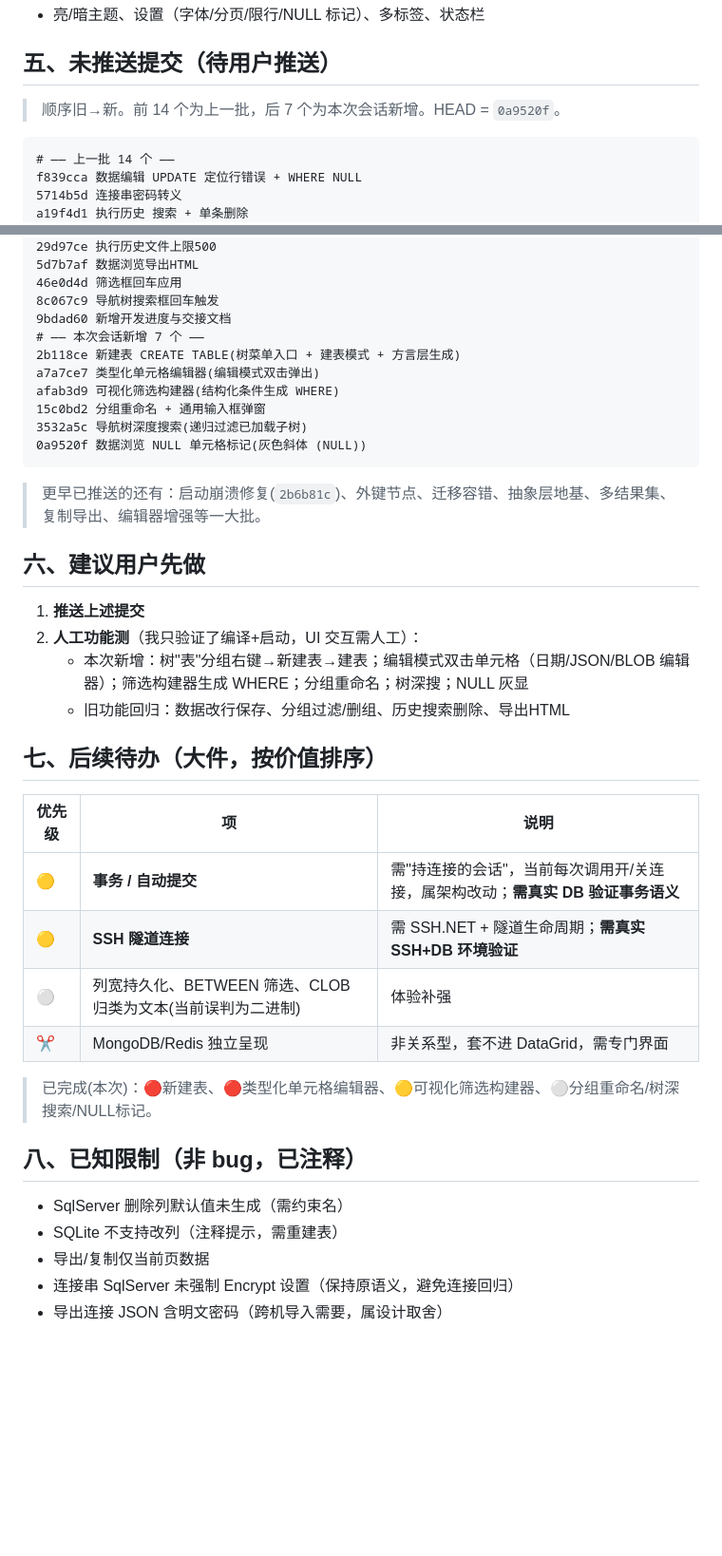
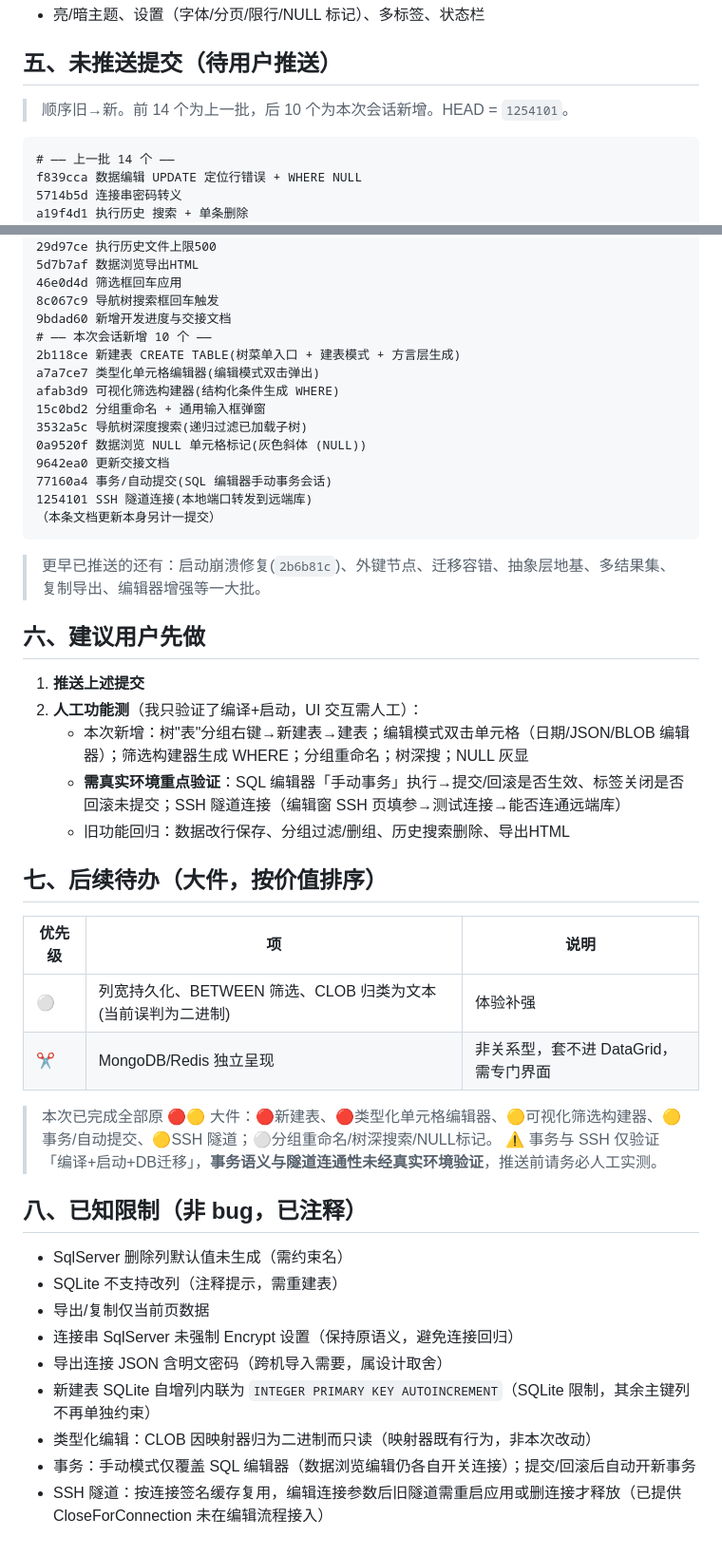
Before and after one commit to mingsa-zhang/msDemo, a Markdown page: DbManager/开发进度与交接.md, 2 parts joined by grey strips. Shown at 95% size. Drawn GitHub-style; blank space fills up the shorter version.

Commit message:
更新交接文档:补事务/SSH 提交与真实环境验证提示
Co-Authored-By: Claude Opus 4.8 (1M context) <noreply@anthropic.com>

````diff
--- a/DbManager/开发进度与交接.md
+++ b/DbManager/开发进度与交接.md
@@ -60,7 +60,7 @@
 - 亮/暗主题、设置（字体/分页/限行/NULL 标记）、多标签、状态栏
 
 ## 五、未推送提交（待用户推送）
-> 顺序旧→新。前 14 个为上一批，后 7 个为本次会话新增。HEAD = `0a9520f`。
+> 顺序旧→新。前 14 个为上一批，后 10 个为本次会话新增。HEAD = `1254101`。
 ```
 # —— 上一批 14 个 ——
 f839cca 数据编辑 UPDATE 定位行错误 + WHERE NULL
@@ -78,13 +78,17 @@ b60fada 双击单元格查看完整内容
 46e0d4d 筛选框回车应用
 8c067c9 导航树搜索框回车触发
 9bdad60 新增开发进度与交接文档
-# —— 本次会话新增 7 个 ——
+# —— 本次会话新增 10 个 ——
 2b118ce 新建表 CREATE TABLE(树菜单入口 + 建表模式 + 方言层生成)
 a7a7ce7 类型化单元格编辑器(编辑模式双击弹出)
 afab3d9 可视化筛选构建器(结构化条件生成 WHERE)
 15c0bd2 分组重命名 + 通用输入框弹窗
 3532a5c 导航树深度搜索(递归过滤已加载子树)
 0a9520f 数据浏览 NULL 单元格标记(灰色斜体 (NULL))
+9642ea0 更新交接文档
+77160a4 事务/自动提交(SQL 编辑器手动事务会话)
+1254101 SSH 隧道连接(本地端口转发到远端库)
+（本条文档更新本身另计一提交）
 ```
 > 更早已推送的还有：启动崩溃修复(`2b6b81c`)、外键节点、迁移容错、抽象层地基、多结果集、复制导出、编辑器增强等一大批。
 
@@ -92,17 +96,17 @@ afab3d9 可视化筛选构建器(结构化条件生成 WHERE)
 1. **推送上述提交**
 2. **人工功能测**（我只验证了编译+启动，UI 交互需人工）：
    - 本次新增：树"表"分组右键→新建表→建表；编辑模式双击单元格（日期/JSON/BLOB 编辑器）；筛选构建器生成 WHERE；分组重命名；树深搜；NULL 灰显
+   - **需真实环境重点验证**：SQL 编辑器「手动事务」执行→提交/回滚是否生效、标签关闭是否回滚未提交；SSH 隧道连接（编辑窗 SSH 页填参→测试连接→能否连通远端库）
    - 旧功能回归：数据改行保存、分组过滤/删组、历史搜索删除、导出HTML
 
 ## 七、后续待办（大件，按价值排序）
 | 优先级 | 项 | 说明 |
 |---|---|---|
-| 🟡 | **事务 / 自动提交** | 需"持连接的会话"，当前每次调用开/关连接，属架构改动；**需真实 DB 验证事务语义** |
-| 🟡 | **SSH 隧道连接** | 需 SSH.NET + 隧道生命周期；**需真实 SSH+DB 环境验证** |
 | ⚪ | 列宽持久化、BETWEEN 筛选、CLOB 归类为文本(当前误判为二进制) | 体验补强 |
 | ✂️ | MongoDB/Redis 独立呈现 | 非关系型，套不进 DataGrid，需专门界面 |
 
-> 已完成(本次)：🔴新建表、🔴类型化单元格编辑器、🟡可视化筛选构建器、⚪分组重命名/树深搜索/NULL标记。
+> 本次已完成全部原 🔴🟡 大件：🔴新建表、🔴类型化单元格编辑器、🟡可视化筛选构建器、🟡事务/自动提交、🟡SSH 隧道；⚪分组重命名/树深搜索/NULL标记。
+> ⚠️ 事务与 SSH 仅验证「编译+启动+DB迁移」，**事务语义与隧道连通性未经真实环境验证**，推送前请务必人工实测。
 
 ## 八、已知限制（非 bug，已注释）
 - SqlServer 删除列默认值未生成（需约束名）
@@ -110,3 +114,7 @@ afab3d9 可视化筛选构建器(结构化条件生成 WHERE)
 - 导出/复制仅当前页数据
 - 连接串 SqlServer 未强制 Encrypt 设置（保持原语义，避免连接回归）
 - 导出连接 JSON 含明文密码（跨机导入需要，属设计取舍）
+- 新建表 SQLite 自增列内联为 `INTEGER PRIMARY KEY AUTOINCREMENT`（SQLite 限制，其余主键列不再单独约束）
+- 类型化编辑：CLOB 因映射器归为二进制而只读（映射器既有行为，非本次改动）
+- 事务：手动模式仅覆盖 SQL 编辑器（数据浏览编辑仍各自开关连接）；提交/回滚后自动开新事务
+- SSH 隧道：按连接签名缓存复用，编辑连接参数后旧隧道需重启应用或删连接才释放（已提供 CloseForConnection 未在编辑流程接入）
````
